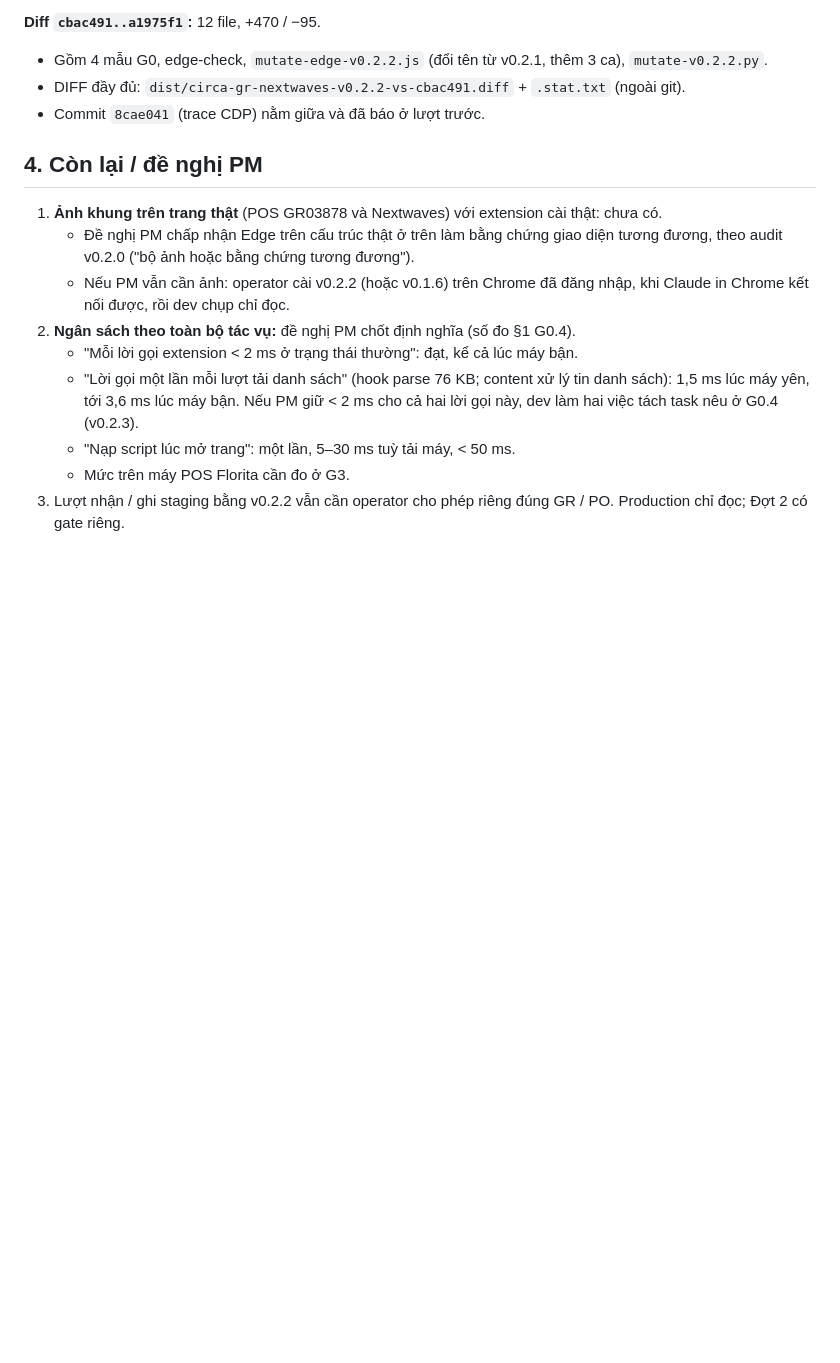
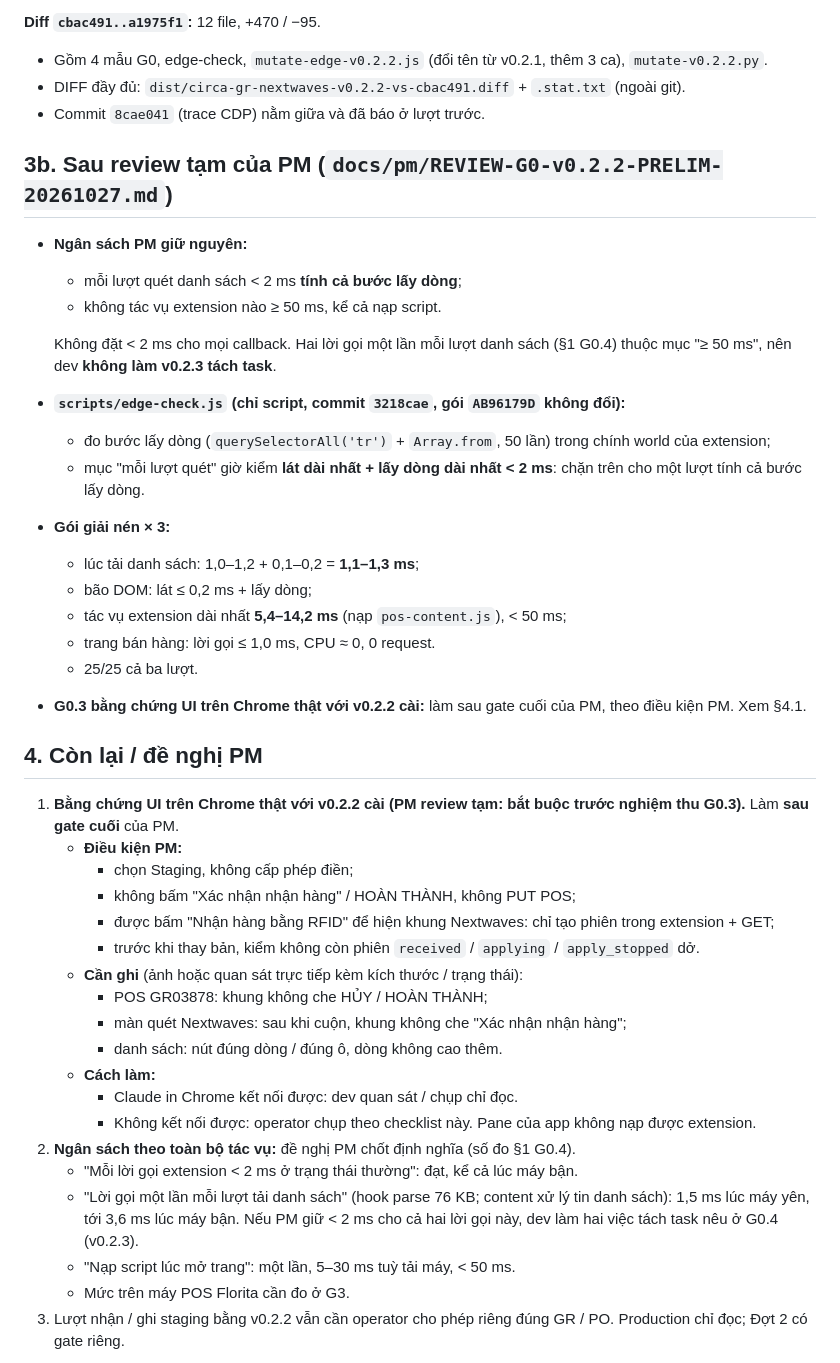
Before and after one commit to Kai-D13/circa-gr-nextwaves, a Markdown page: docs/dev/BATCH-v0.2.2-G0.md, the part around the change. GitHub-like rendering; blank space fills up the shorter version.

Commit message:
Dev: BATCH-v0.2.2-G0 bổ sung sau review tạm PM — edge-check đo mỗi lượt quét tính cả bước lấy dòng (1,1–1,3 ms trên gói AB96179D, 25/25 × 3; nhánh 3218cae, chỉ script); điều kiện kiểm UI v0.2.2 trên Chrome thật sau gate cuối
Co-Authored-By: Claude Opus 5.5 <noreply@anthropic.com>

```diff
--- a/docs/dev/BATCH-v0.2.2-G0.md
+++ b/docs/dev/BATCH-v0.2.2-G0.md
@@ -132,11 +132,39 @@
 - DIFF đầy đủ: `dist/circa-gr-nextwaves-v0.2.2-vs-cbac491.diff` + `.stat.txt` (ngoài git).
 - Commit `8cae041` (trace CDP) nằm giữa và đã báo ở lượt trước.
 
+## 3b. Sau review tạm của PM (`docs/pm/REVIEW-G0-v0.2.2-PRELIM-20261027.md`)
+
+- **Ngân sách PM giữ nguyên:**
+  - mỗi lượt quét danh sách < 2 ms **tính cả bước lấy dòng**;
+  - không tác vụ extension nào ≥ 50 ms, kể cả nạp script.
+
+  Không đặt < 2 ms cho mọi callback. Hai lời gọi một lần mỗi lượt danh sách (§1 G0.4) thuộc mục "≥ 50 ms", nên dev **không làm v0.2.3 tách task**.
+- **`scripts/edge-check.js` (chỉ script, commit `3218cae`, gói `AB96179D` không đổi):**
+  - đo bước lấy dòng (`querySelectorAll('tr')` + `Array.from`, 50 lần) trong chính world của extension;
+  - mục "mỗi lượt quét" giờ kiểm **lát dài nhất + lấy dòng dài nhất < 2 ms**: chặn trên cho một lượt tính cả bước lấy dòng.
+- **Gói giải nén × 3:**
+  - lúc tải danh sách: 1,0–1,2 + 0,1–0,2 = **1,1–1,3 ms**;
+  - bão DOM: lát ≤ 0,2 ms + lấy dòng;
+  - tác vụ extension dài nhất **5,4–14,2 ms** (nạp `pos-content.js`), < 50 ms;
+  - trang bán hàng: lời gọi ≤ 1,0 ms, CPU ≈ 0, 0 request.
+  - 25/25 cả ba lượt.
+- **G0.3 bằng chứng UI trên Chrome thật với v0.2.2 cài:** làm sau gate cuối của PM, theo điều kiện PM. Xem §4.1.
+
 ## 4. Còn lại / đề nghị PM
 
-1. **Ảnh khung trên trang thật** (POS GR03878 và Nextwaves) với extension cài thật: chưa có.
-   - Đề nghị PM chấp nhận Edge trên cấu trúc thật ở trên làm bằng chứng giao diện tương đương, theo audit v0.2.0 ("bộ ảnh hoặc bằng chứng tương đương").
-   - Nếu PM vẫn cần ảnh: operator cài v0.2.2 (hoặc v0.1.6) trên Chrome đã đăng nhập, khi Claude in Chrome kết nối được, rồi dev chụp chỉ đọc.
+1. **Bằng chứng UI trên Chrome thật với v0.2.2 cài (PM review tạm: bắt buộc trước nghiệm thu G0.3).** Làm **sau gate cuối** của PM.
+   - **Điều kiện PM:**
+     - chọn Staging, không cấp phép điền;
+     - không bấm "Xác nhận nhận hàng" / HOÀN THÀNH, không PUT POS;
+     - được bấm "Nhận hàng bằng RFID" để hiện khung Nextwaves: chỉ tạo phiên trong extension + GET;
+     - trước khi thay bản, kiểm không còn phiên `received` / `applying` / `apply_stopped` dở.
+   - **Cần ghi** (ảnh hoặc quan sát trực tiếp kèm kích thước / trạng thái):
+     - POS GR03878: khung không che HỦY / HOÀN THÀNH;
+     - màn quét Nextwaves: sau khi cuộn, khung không che "Xác nhận nhận hàng";
+     - danh sách: nút đúng dòng / đúng ô, dòng không cao thêm.
+   - **Cách làm:**
+     - Claude in Chrome kết nối được: dev quan sát / chụp chỉ đọc.
+     - Không kết nối được: operator chụp theo checklist này. Pane của app không nạp được extension.
 2. **Ngân sách theo toàn bộ tác vụ:** đề nghị PM chốt định nghĩa (số đo §1 G0.4).
    - "Mỗi lời gọi extension < 2 ms ở trạng thái thường": đạt, kể cả lúc máy bận.
    - "Lời gọi một lần mỗi lượt tải danh sách" (hook parse 76 KB; content xử lý tin danh sách): 1,5 ms lúc máy yên, tới 3,6 ms lúc máy bận. Nếu PM giữ < 2 ms cho cả hai lời gọi này, dev làm hai việc tách task nêu ở G0.4 (v0.2.3).
```
